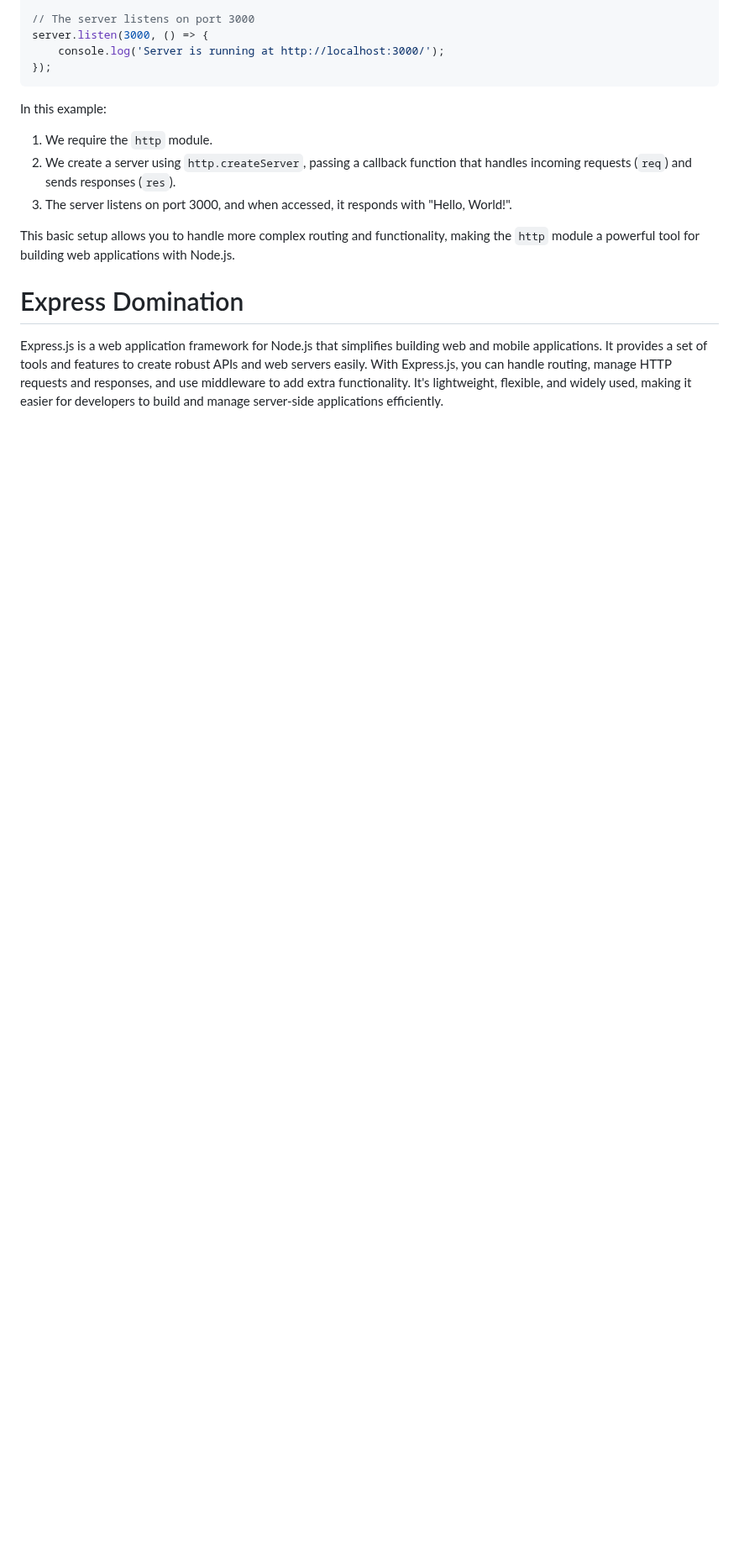
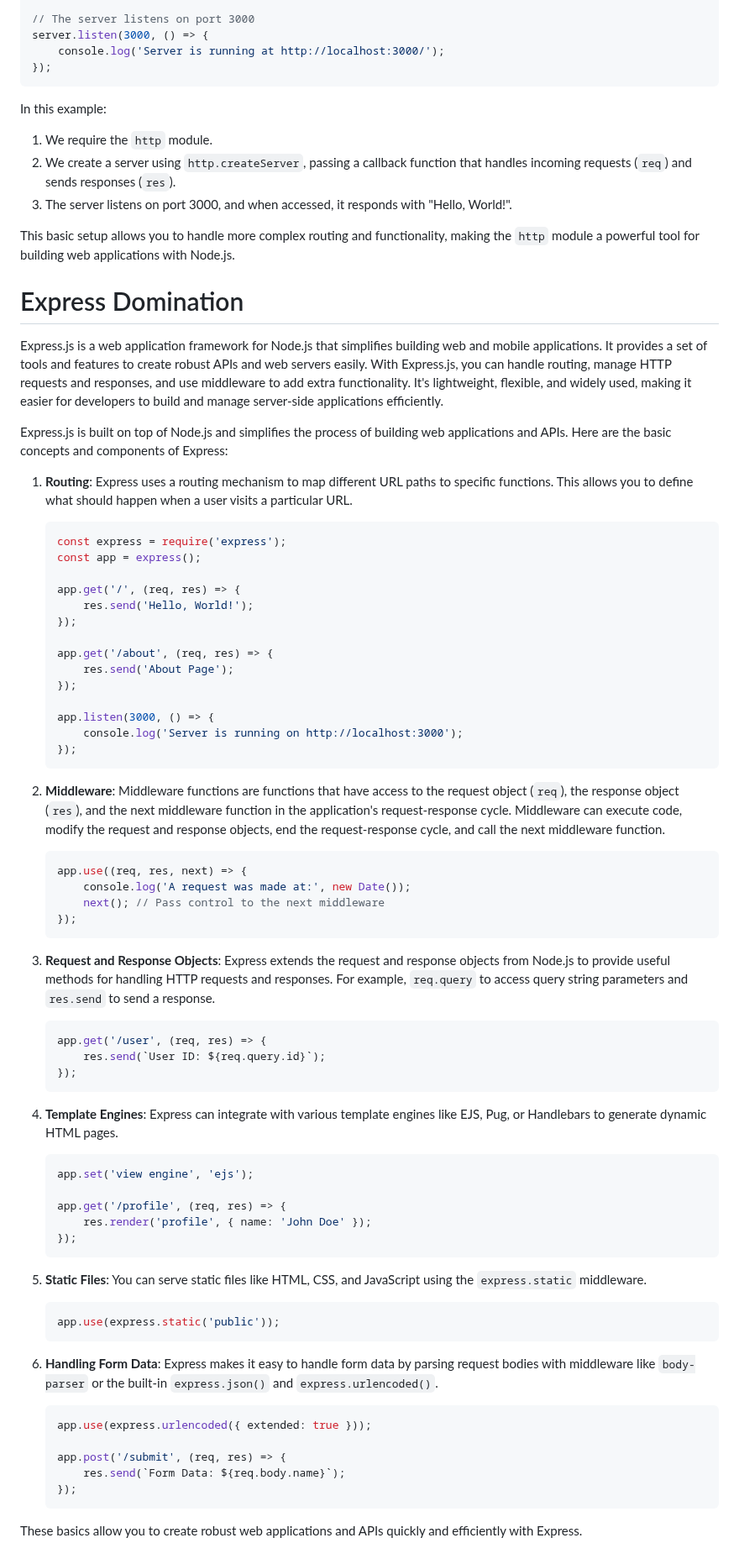
Before and after one commit to AbhishekShrivastav73/Backend-Domination-with-Sheryians-Coding-School., a Markdown page: README.md, the part around the change. Shown at 84% size. GitHub-like rendering; blank space fills up the shorter version.

````diff
--- a/README.md
+++ b/README.md
@@ -191,3 +191,63 @@ In this example:
 This basic setup allows you to handle more complex routing and functionality, making the `http` module a powerful tool for building web applications with Node.js.
 # Express Domination
 Express.js is a web application framework for Node.js that simplifies building web and mobile applications. It provides a set of tools and features to create robust APIs and web servers easily. With Express.js, you can handle routing, manage HTTP requests and responses, and use middleware to add extra functionality. It's lightweight, flexible, and widely used, making it easier for developers to build and manage server-side applications efficiently.
+
+Express.js is built on top of Node.js and simplifies the process of building web applications and APIs. Here are the basic concepts and components of Express:
+
+1. **Routing**: Express uses a routing mechanism to map different URL paths to specific functions. This allows you to define what should happen when a user visits a particular URL.
+   ```javascript
+   const express = require('express');
+   const app = express();
+
+   app.get('/', (req, res) => {
+       res.send('Hello, World!');
+   });
+
+   app.get('/about', (req, res) => {
+       res.send('About Page');
+   });
+
+   app.listen(3000, () => {
+       console.log('Server is running on http://localhost:3000');
+   });
+   ```
+
+2. **Middleware**: Middleware functions are functions that have access to the request object (`req`), the response object (`res`), and the next middleware function in the application's request-response cycle. Middleware can execute code, modify the request and response objects, end the request-response cycle, and call the next middleware function.
+   ```javascript
+   app.use((req, res, next) => {
+       console.log('A request was made at:', new Date());
+       next(); // Pass control to the next middleware
+   });
+   ```
+
+3. **Request and Response Objects**: Express extends the request and response objects from Node.js to provide useful methods for handling HTTP requests and responses. For example, `req.query` to access query string parameters and `res.send` to send a response.
+   ```javascript
+   app.get('/user', (req, res) => {
+       res.send(`User ID: ${req.query.id}`);
+   });
+   ```
+
+4. **Template Engines**: Express can integrate with various template engines like EJS, Pug, or Handlebars to generate dynamic HTML pages.
+   ```javascript
+   app.set('view engine', 'ejs');
+
+   app.get('/profile', (req, res) => {
+       res.render('profile', { name: 'John Doe' });
+   });
+   ```
+
+5. **Static Files**: You can serve static files like HTML, CSS, and JavaScript using the `express.static` middleware.
+   ```javascript
+   app.use(express.static('public'));
+   ```
+
+6. **Handling Form Data**: Express makes it easy to handle form data by parsing request bodies with middleware like `body-parser` or the built-in `express.json()` and `express.urlencoded()`.
+   ```javascript
+   app.use(express.urlencoded({ extended: true }));
+
+   app.post('/submit', (req, res) => {
+       res.send(`Form Data: ${req.body.name}`);
+   });
+   ```
+
+These basics allow you to create robust web applications and APIs quickly and efficiently with Express.
````
